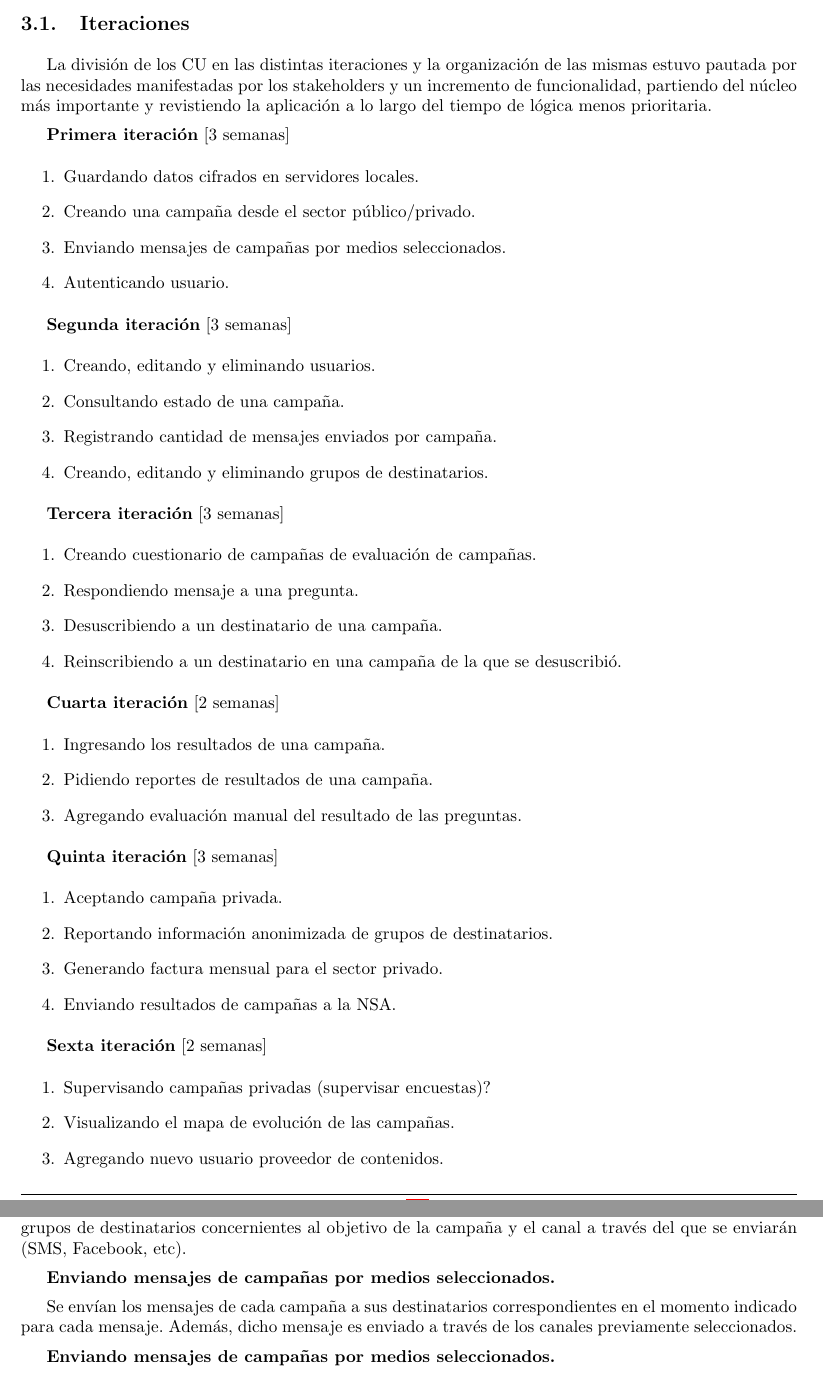
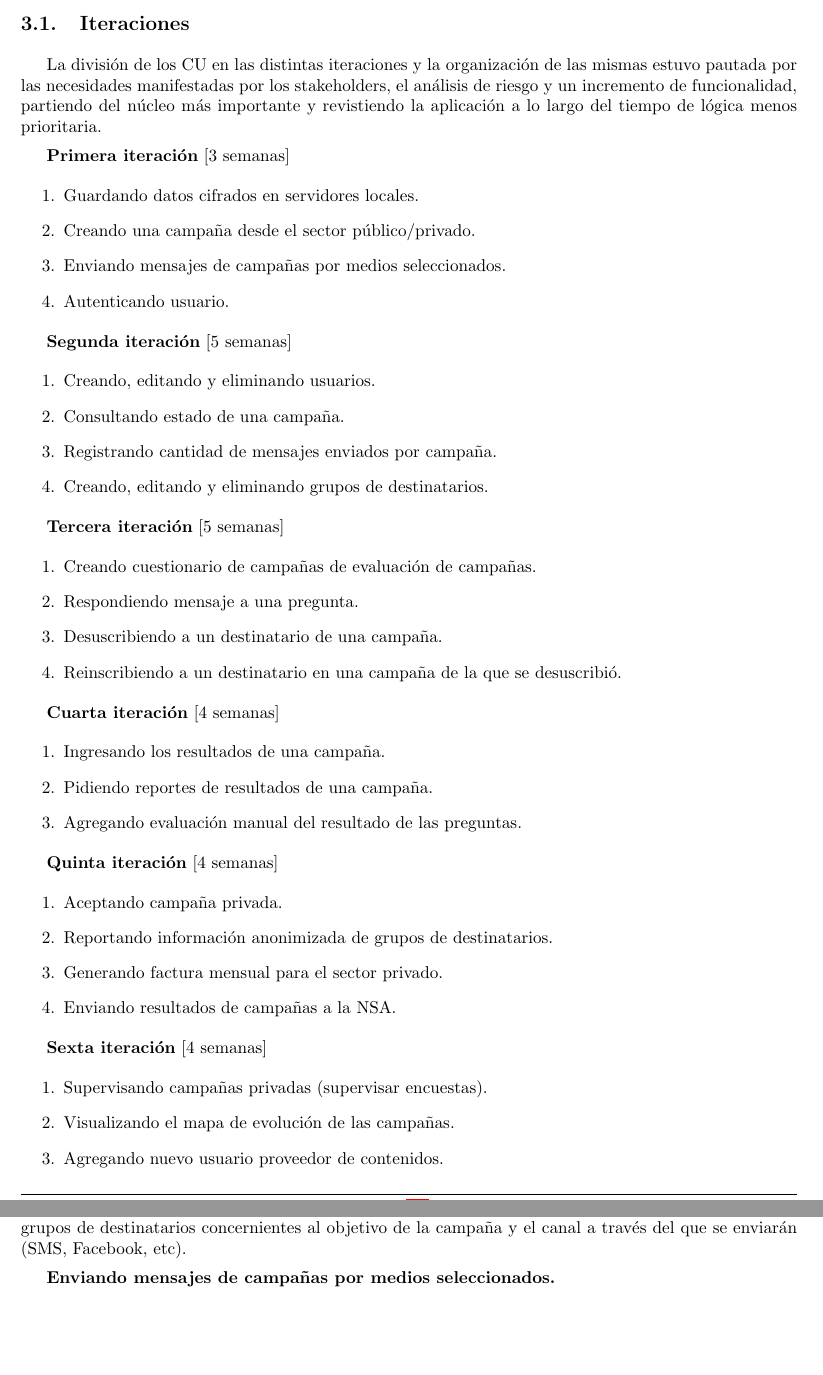
Before and after one commit to LeandroLovisolo/ISW2-TP2, a LaTeX document (tex/informe.tex): two parts of pages 5 and 6 of 10, joined at a grey line, cut so that both start at the same text, the shorter picture padded with empty space. Compiled offline with pdfLaTeX.

Commit message:
pequeños arreglos

```diff
--- a/tex/informe.tex
+++ b/tex/informe.tex
@@ -218,7 +218,7 @@ Para comenzar a trabajar sobre la planificación del proyecto se identificó un
 \section{Planificación}
 
 \subsection{Iteraciones}
-La división de los CU en las distintas iteraciones y la organización de las mismas estuvo pautada por las necesidades manifestadas por los stakeholders y un incremento de funcionalidad, partiendo del núcleo más importante y revistiendo la aplicación a lo largo del tiempo de lógica menos prioritaria.
+La división de los CU en las distintas iteraciones y la organización de las mismas estuvo pautada por las necesidades manifestadas por los stakeholders, el análisis de riesgo y un incremento de funcionalidad, partiendo del núcleo más importante y revistiendo la aplicación a lo largo del tiempo de lógica menos prioritaria.
 
 \textbf{Primera iteración} [3 semanas]
 \begin{enumerate}
@@ -228,7 +228,7 @@ La división de los CU en las distintas iteraciones y la organización de las mi
 \item Autenticando usuario.
 \end{enumerate}
 
-\textbf{Segunda iteración} [3 semanas]
+\textbf{Segunda iteración} [5 semanas]
 \begin{enumerate}
 \item Creando, editando y eliminando usuarios.
 \item Consultando estado de una campaña.
@@ -236,7 +236,7 @@ La división de los CU en las distintas iteraciones y la organización de las mi
 \item Creando, editando y eliminando grupos de destinatarios.
 \end{enumerate}
 
-\textbf{Tercera iteración} [3 semanas]
+\textbf{Tercera iteración} [5 semanas]
 \begin{enumerate}
 \item Creando cuestionario de campañas de evaluación de campañas.
 \item Respondiendo mensaje a una pregunta.
@@ -244,14 +244,14 @@ La división de los CU en las distintas iteraciones y la organización de las mi
 \item Reinscribiendo a un destinatario en una campaña de la que se desuscribió.
 \end{enumerate}
 
-\textbf{Cuarta iteración} [2 semanas]
+\textbf{Cuarta iteración} [4 semanas]
 \begin{enumerate}
 \item Ingresando los resultados de una campaña.
 \item Pidiendo reportes de resultados de una campaña.
 \item Agregando evaluación manual del resultado de las preguntas.
 \end{enumerate}
 
-\textbf{Quinta iteración} [3 semanas]
+\textbf{Quinta iteración} [4 semanas]
 \begin{enumerate}
 \item Aceptando campaña privada.
 \item Reportando información anonimizada de grupos de destinatarios.
@@ -259,9 +259,9 @@ La división de los CU en las distintas iteraciones y la organización de las mi
 \item Enviando resultados de campañas a la NSA.
 \end{enumerate}
 
-\textbf{Sexta iteración} [2 semanas]
+\textbf{Sexta iteración} [4 semanas]
 \begin{enumerate}
-\item Supervisando campañas privadas (supervisar encuestas)?
+\item Supervisando campañas privadas (supervisar encuestas).
 \item Visualizando el mapa de evolución de las campañas.
 \item Agregando nuevo usuario proveedor de contenidos.
 \end{enumerate}
@@ -277,10 +277,6 @@ Llamamos datos a los registros en la base de datos que contienen información so
 \textbf{Creando una campaña desde el sector público/privado.}
 
 La creación de una campaña consiste en el ingreso de los datos necesarios para la creación de la misma, es decir, un conjunto de mensajes con el horario en el que deben ser enviados, un conjunto de grupos de destinatarios concernientes al objetivo de la campaña y el canal a través del que se enviarán (SMS, Facebook, etc).
-
-\textbf{Enviando mensajes de campañas por medios seleccionados.}
-
-Se envían los mensajes de cada campaña a sus destinatarios correspondientes en el momento indicado para cada mensaje. Además, dicho mensaje es enviado a través de los canales previamente seleccionados.
 
 \textbf{Enviando mensajes de campañas por medios seleccionados.}
 
```
Also changed, not shown: tex/informe.tex (6 more changed lines).
